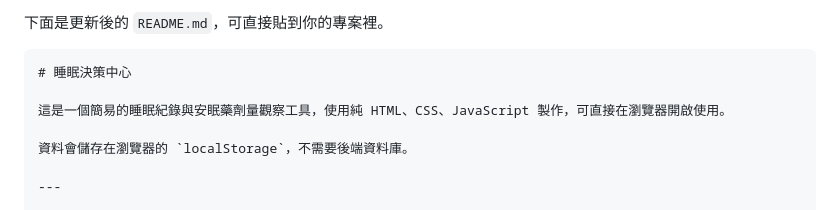
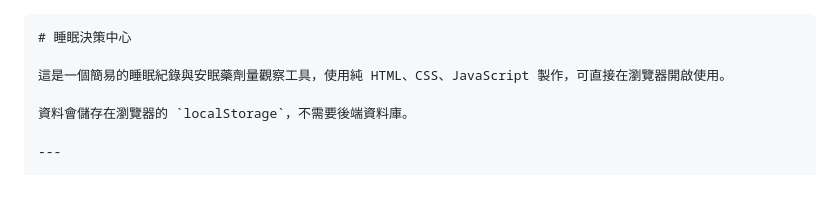
Before and after one commit to CHANWENHSIN/sleep-taper, a Markdown page: README.md, the part around the change. GitHub-like rendering.

`````diff
--- a/README.md
+++ b/README.md
@@ -1,5 +1,3 @@
-下面是更新後的 `README.md`，可直接貼到你的專案裡。
-
 ````markdown
 # 睡眠決策中心
 
`````
